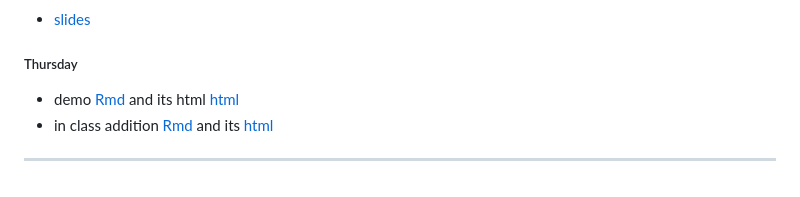
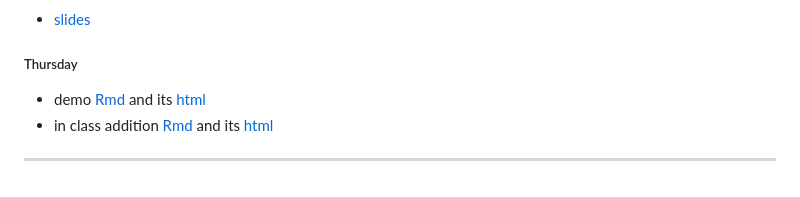
Before and after one commit to Wistar-bioinfo/BioinfoClass_Spring_2025, a Markdown page: README.md, the part around the change. GitHub-like rendering.

Commit message:
week 3 studio

```diff
--- a/README.md
+++ b/README.md
@@ -63,7 +63,7 @@ The Wistar Bioinformatics Class  is a 11-week research training program for PCOM
 
 ##### Thursday
 
-- demo [Rmd](Rstudio_quarto/2021-03-20_statistics.qmd) and its html [html](Rstudio_quarto/2021-03-20_statistics.html)
+- demo [Rmd](Rstudio_quarto/2021-03-20_statistics.qmd) and its [html](Rstudio_quarto/2021-03-20_statistics.html)
 - in class addition [Rmd](Rstudio_quarto/2021-03-20_statistics_InClass.qmd) and its [html](Rstudio_quarto/2021-03-20_statistics_InClass.html)
 
 ---
```
